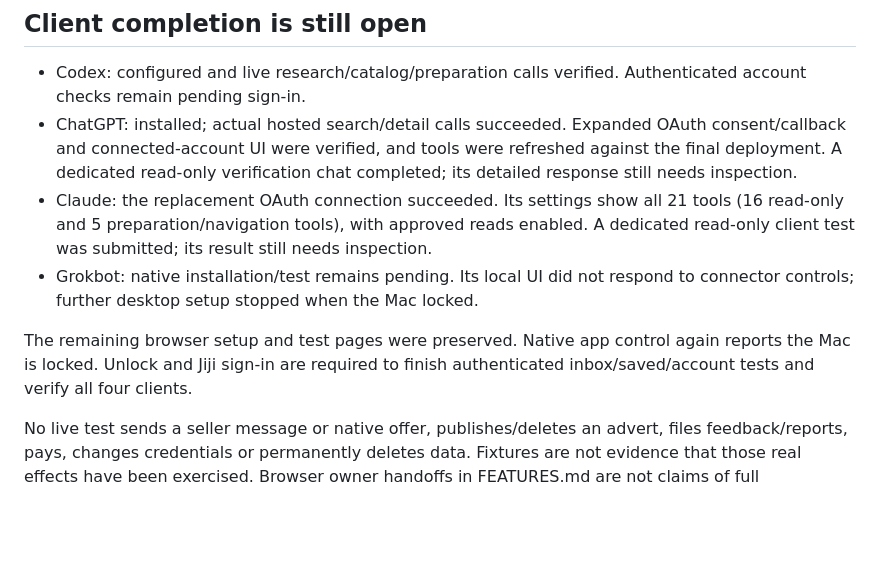
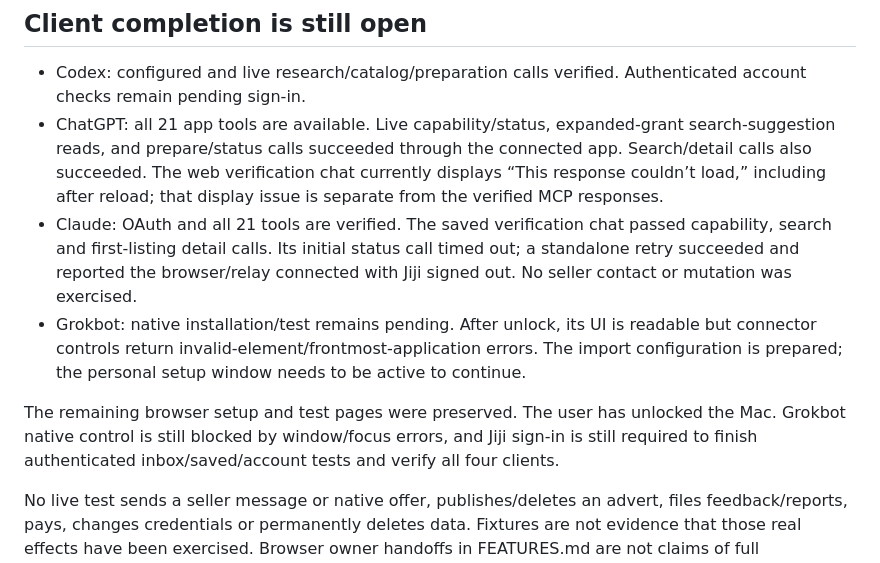
Before and after one commit to atomicman57/jiji-mcp, a Markdown page: VALIDATION.md, the part around the change. Rendered like a GitHub page; blank space fills up the shorter version.

Commit message:
Record verified ChatGPT and Claude tool calls

```diff
--- a/VALIDATION.md
+++ b/VALIDATION.md
@@ -21,10 +21,10 @@ The Mac companion runs as a LaunchAgent with a private socket and browser profil
 ## Client completion is still open
 
 - Codex: configured and live research/catalog/preparation calls verified. Authenticated account checks remain pending sign-in.
-- ChatGPT: installed; actual hosted search/detail calls succeeded. Expanded OAuth consent/callback and connected-account UI were verified, and tools were refreshed against the final deployment. A dedicated read-only verification chat completed; its detailed response still needs inspection.
-- Claude: the replacement OAuth connection succeeded. Its settings show all 21 tools (16 read-only and 5 preparation/navigation tools), with approved reads enabled. A dedicated read-only client test was submitted; its result still needs inspection.
-- Grokbot: native installation/test remains pending. Its local UI did not respond to connector controls; further desktop setup stopped when the Mac locked.
+- ChatGPT: all 21 app tools are available. Live capability/status, expanded-grant search-suggestion reads, and prepare/status calls succeeded through the connected app. Search/detail calls also succeeded. The web verification chat currently displays “This response couldn’t load,” including after reload; that display issue is separate from the verified MCP responses.
+- Claude: OAuth and all 21 tools are verified. The saved verification chat passed capability, search and first-listing detail calls. Its initial status call timed out; a standalone retry succeeded and reported the browser/relay connected with Jiji signed out. No seller contact or mutation was exercised.
+- Grokbot: native installation/test remains pending. After unlock, its UI is readable but connector controls return invalid-element/frontmost-application errors. The import configuration is prepared; the personal setup window needs to be active to continue.
 
-The remaining browser setup and test pages were preserved. Native app control again reports the Mac is locked. Unlock and Jiji sign-in are required to finish authenticated inbox/saved/account tests and verify all four clients.
+The remaining browser setup and test pages were preserved. The user has unlocked the Mac. Grokbot native control is still blocked by window/focus errors, and Jiji sign-in is still required to finish authenticated inbox/saved/account tests and verify all four clients.
 
 No live test sends a seller message or native offer, publishes/deletes an advert, files feedback/reports, pays, changes credentials or permanently deletes data. Fixtures are not evidence that those real effects have been exercised. Browser owner handoffs in FEATURES.md are not claims of full automation.
```
